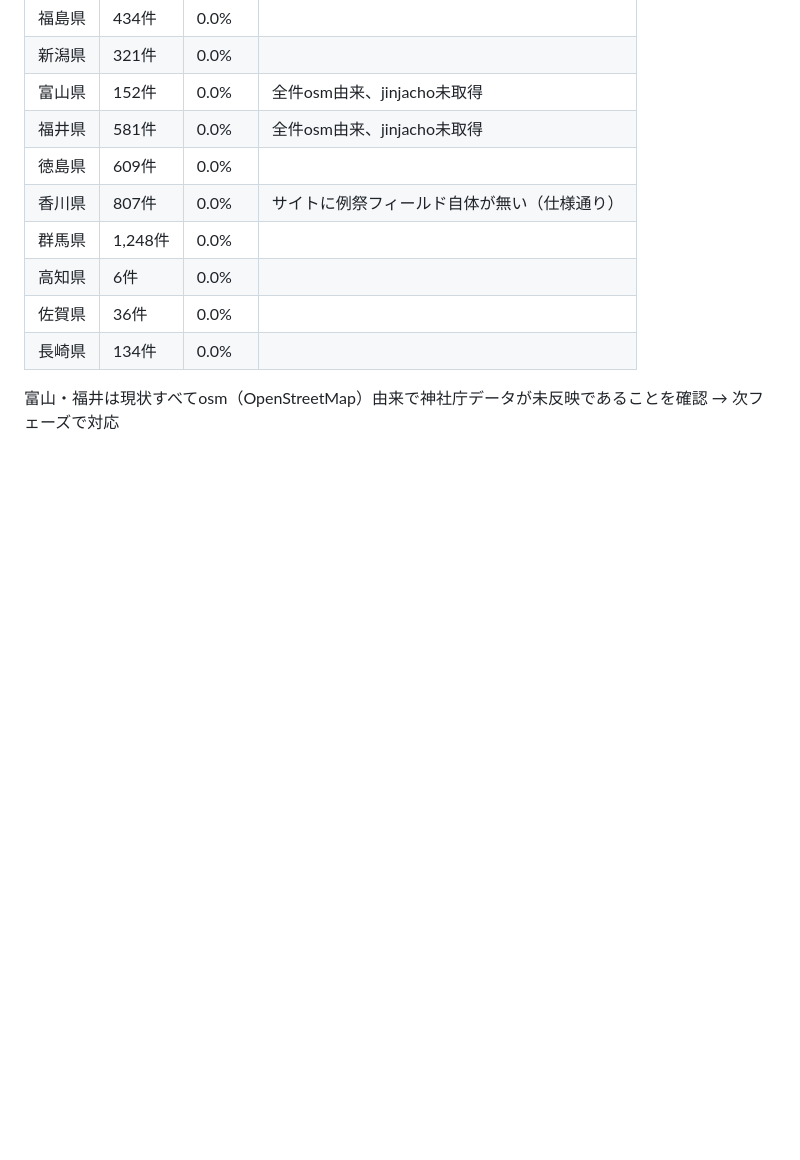
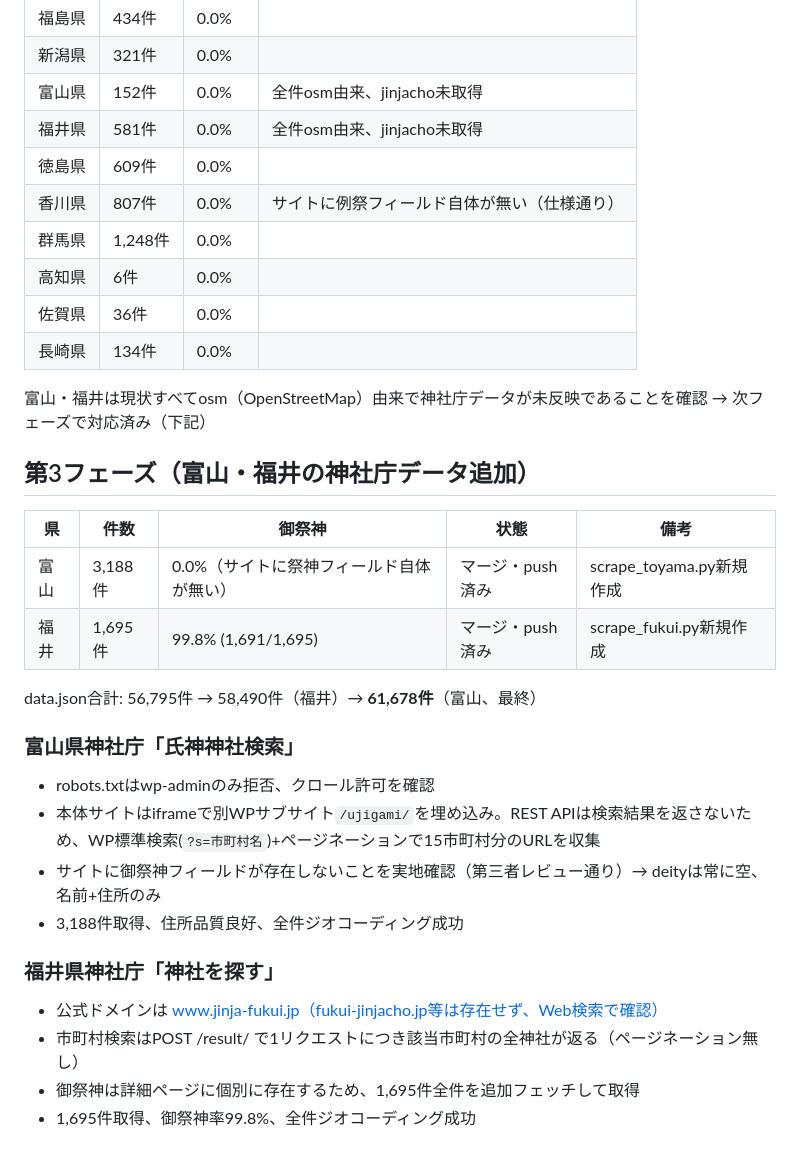
Before and after one commit to hacchake/shrine-map, a Markdown page: SUMMARY.md, the part around the change. Drawn GitHub-style; blank space fills up the shorter version.

```diff
--- a/SUMMARY.md
+++ b/SUMMARY.md
@@ -92,4 +92,25 @@
 | 佐賀県 | 36件 | 0.0% | |
 | 長崎県 | 134件 | 0.0% | |
 
-富山・福井は現状すべてosm（OpenStreetMap）由来で神社庁データが未反映であることを確認 → 次フェーズで対応
+富山・福井は現状すべてosm（OpenStreetMap）由来で神社庁データが未反映であることを確認 → 次フェーズで対応済み（下記）
+
+## 第3フェーズ（富山・福井の神社庁データ追加）
+
+| 県 | 件数 | 御祭神 | 状態 | 備考 |
+|---|---|---|---|---|
+| 富山 | 3,188件 | 0.0%（サイトに祭神フィールド自体が無い） | マージ・push済み | scrape_toyama.py新規作成 |
+| 福井 | 1,695件 | 99.8% (1,691/1,695) | マージ・push済み | scrape_fukui.py新規作成 |
+
+data.json合計: 56,795件 → 58,490件（福井）→ **61,678件**（富山、最終）
+
+### 富山県神社庁「氏神神社検索」
+- robots.txtはwp-adminのみ拒否、クロール許可を確認
+- 本体サイトはiframeで別WPサブサイト`/ujigami/`を埋め込み。REST APIは検索結果を返さないため、WP標準検索(`?s=市町村名`)+ページネーションで15市町村分のURLを収集
+- サイトに御祭神フィールドが存在しないことを実地確認（第三者レビュー通り）→ deityは常に空、名前+住所のみ
+- 3,188件取得、住所品質良好、全件ジオコーディング成功
+
+### 福井県神社庁「神社を探す」
+- 公式ドメインは www.jinja-fukui.jp（fukui-jinjacho.jp等は存在せず、Web検索で確認）
+- 市町村検索はPOST /result/ で1リクエストにつき該当市町村の全神社が返る（ページネーション無し）
+- 御祭神は詳細ページに個別に存在するため、1,695件全件を追加フェッチして取得
+- 1,695件取得、御祭神率99.8%、全件ジオコーディング成功
```
Also changed, not shown: CLAUDE.md (+4 -2 lines), NOTES_20260703.md (+28 -0 lines).
